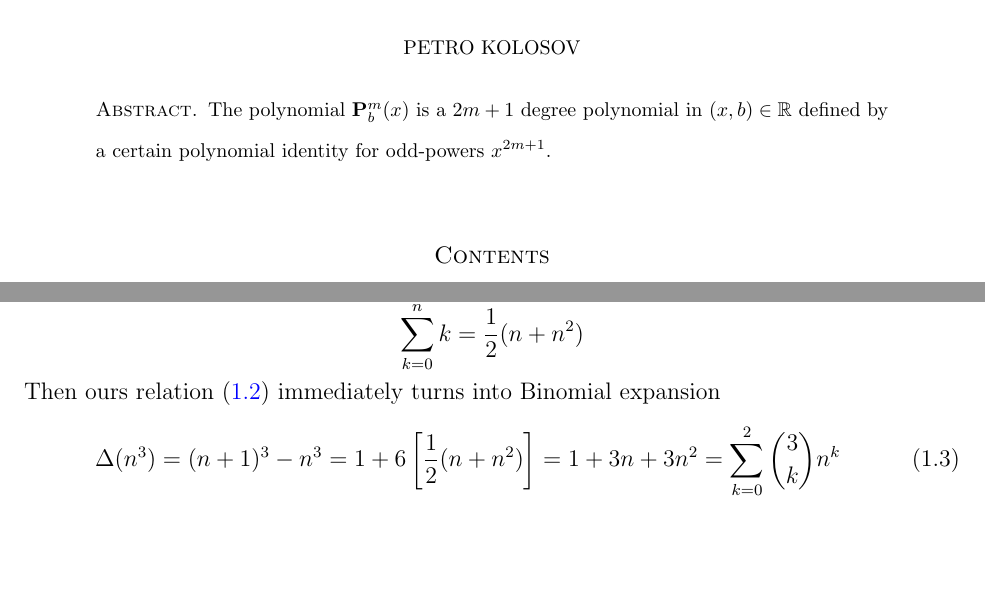
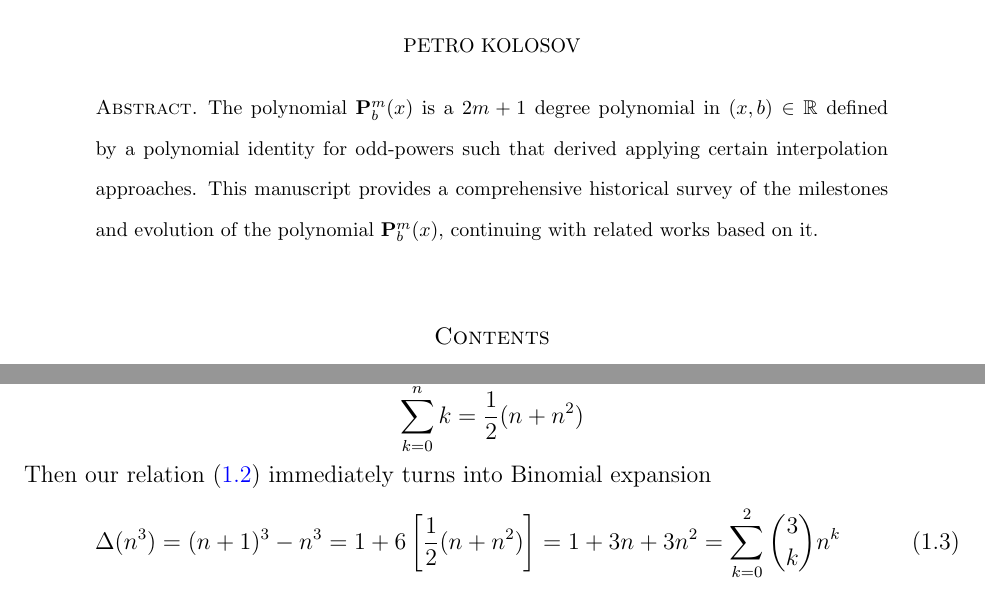
Before and after one commit to kolosovpetro/HistoryAndOverviewOfPolynomialP, a LaTeX paper (src/HistoryAndOverviewOfPolynomialP.tex, which reads src/sections/01_abstract.tex, src/sections/02_history_and_evolution.tex): two parts of pages 1 and 3 of 20, joined at a grey line, cut so that both start at the same text, the shorter picture padded with empty space. Compiled offline with pdfLaTeX.

Commit message:
work in progress

```diff
--- a/src/sections/01_abstract.tex
+++ b/src/sections/01_abstract.tex
@@ -1,6 +1,7 @@
 The polynomial $\mathbf{P}^m_b(x)$ is a $2m+1$ degree polynomial in $(x,b) \in \mathbb{R}$
-defined by a certain polynomial identity for odd-powers $x^{2m+1}$.
-
+defined by a polynomial identity for odd-powers such that derived applying certain interpolation approaches.
+This manuscript provides a comprehensive historical survey of the milestones and evolution of the polynomial
+$\mathbf{P}^m_b(x)$, continuing with related works based on it.
 
 %such that derived applying certain methods of interpolation, so that initially we reach the base case for $m=1$
 %generalizing it up to $m\in\mathbb{N}$ afterward.
--- a/src/sections/02_history_and_evolution.tex
+++ b/src/sections/02_history_and_evolution.tex
@@ -59,7 +59,7 @@ so that
 \begin{equation*}
     \sum_{k=0}^{n} k = \frac{1}{2}(n+n^2)
 \end{equation*}
-Then ours relation~\eqref{eq:general-cube-eq} immediately turns into Binomial expansion
+Then our relation~\eqref{eq:general-cube-eq} immediately turns into Binomial expansion
 \begin{equation}
     \Delta(n^3) = (n+1)^3 - n^3 = 1 + 6 \left[ \frac{1}{2}(n+n^2) \right] = 1 + 3 n + 3 n^2 = \sum_{k=0}^{2} \binom{3}{k} n^k
     \label{eq:cubes-difference-binomial-theorem}
```
Also changed, not shown: out/HistoryAndOverviewOfPolynomialP.pdf.
